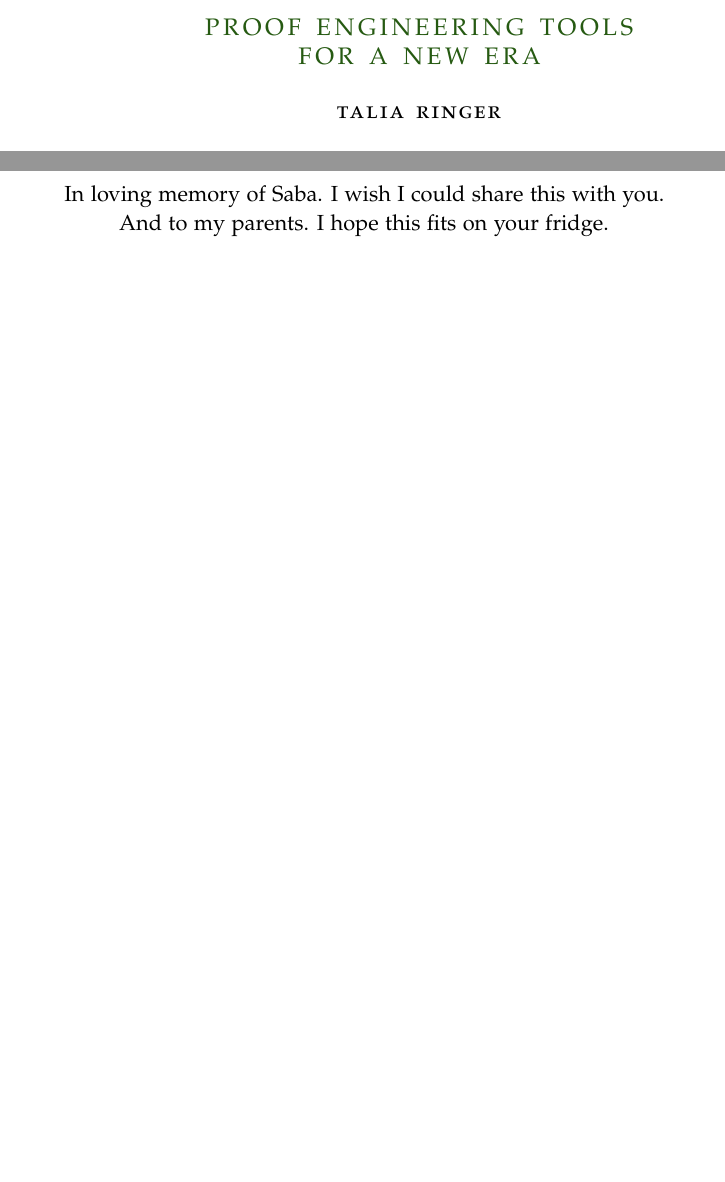
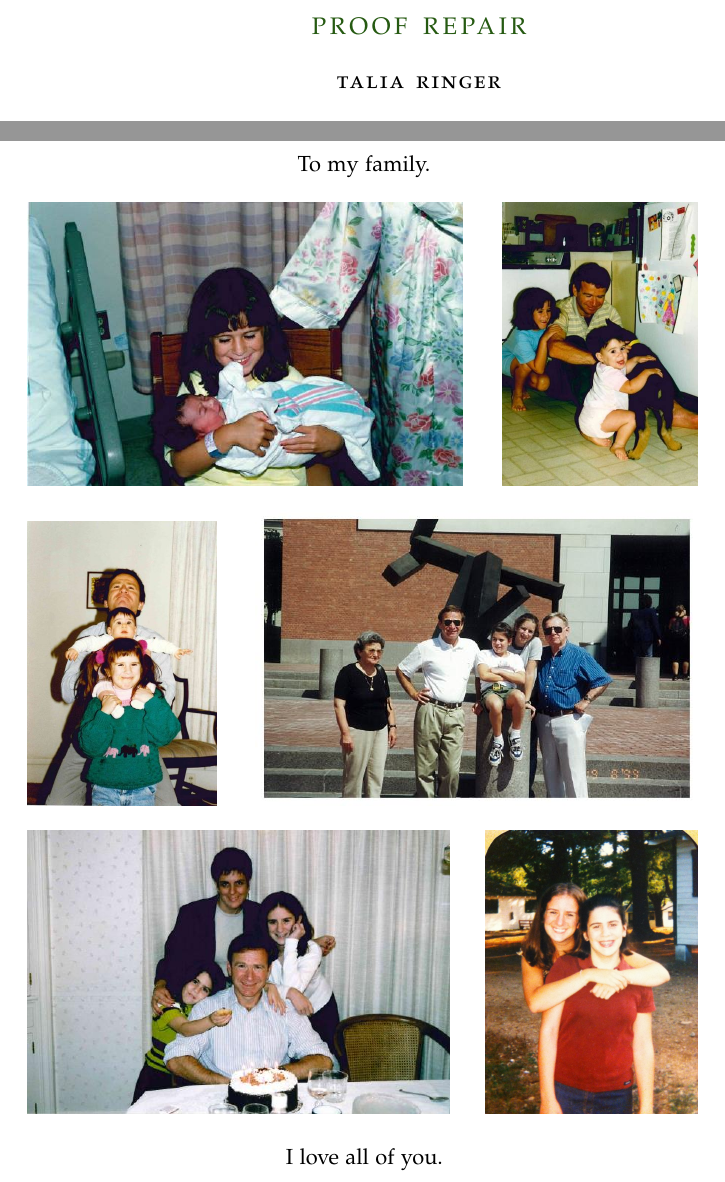
Before and after one commit to tlringer/thesis, a LaTeX thesis (UWThesis-master/uwthesis.tex): two parts of pages 1 and 7 of 47, joined at a grey line, cut at the place of the change, the shorter picture padded with empty space. Compiled offline with pdfLaTeX; a missing font is replaced by an installed copy or a similar font; an older LaTeX class or package is replaced by its successor.

Commit message:
cutest dedication ever

```diff
--- a/UWThesis-master/uwthesis.tex
+++ b/UWThesis-master/uwthesis.tex
@@ -48,7 +48,7 @@
     linktocpage=true,
     breaklinks=true,
     hypertexnames=true,
-    pdftitle={Proof Engineering Tools for a New Era},
+    pdftitle={Proof Repair},
     pdfauthor={\textcopyright\ Talia Ringer, University of Washington},
     pdfsubject={},
     pdfkeywords={},
@@ -245,8 +245,7 @@
         \hfill
         \vfill
         \begingroup
-            \color{thecolor}\spacedallcaps{Proof Engineering Tools} \\
-            \color{thecolor}\spacedallcaps{for a New Era} \\ \bigskip
+            \color{thecolor}\spacedallcaps{Proof Repair} \\ \bigskip
         \endgroup
         \spacedlowsmallcaps{Talia Ringer}
         \vfill
@@ -323,9 +322,19 @@ Abstract will go here.
 \pdfbookmark[1]{Dedication}{Dedication}
 \vspace*{3cm}
 \begin{center}
-    In loving memory of Saba. I wish I could share this with you.
+To my family.\\
+\vspace{0.4cm}
 
-    And to my parents. I hope this fits on your fridge.
+\includegraphics[height=50mm]{family3.jpg}\hfill
+\includegraphics[height=50mm]{family12.jpg}\vspace{0.4cm}
+\includegraphics[height=50mm]{family4.jpg}\hfill
+\includegraphics[height=52mm]{family8.jpg}\vspace{0.4cm}
+\includegraphics[height=50mm]{family11.jpg}\hfill
+\includegraphics[height=50mm]{family10.jpg}
+
+\vspace{0.4cm}
+I love all of you.\\
+
 \end{center}
 
 \cleardoublepage
```
Also changed, not shown: UWThesis-master/family1.jpg (added), UWThesis-master/family10.jpg (added), UWThesis-master/family11.jpg (added), UWThesis-master/family12.jpg (added), UWThesis-master/family2.jpg (added), UWThesis-master/family3.jpg (added), UWThesis-master/family4.jpg (added), UWThesis-master/family5.jpg (added), UWThesis-master/family6.jpg (added), UWThesis-master/family7.jpg (added), UWThesis-master/family8.jpg (added), UWThesis-master/family9.jpg (added), UWThesis-master/uwthesis.pdf, 2 other files.
